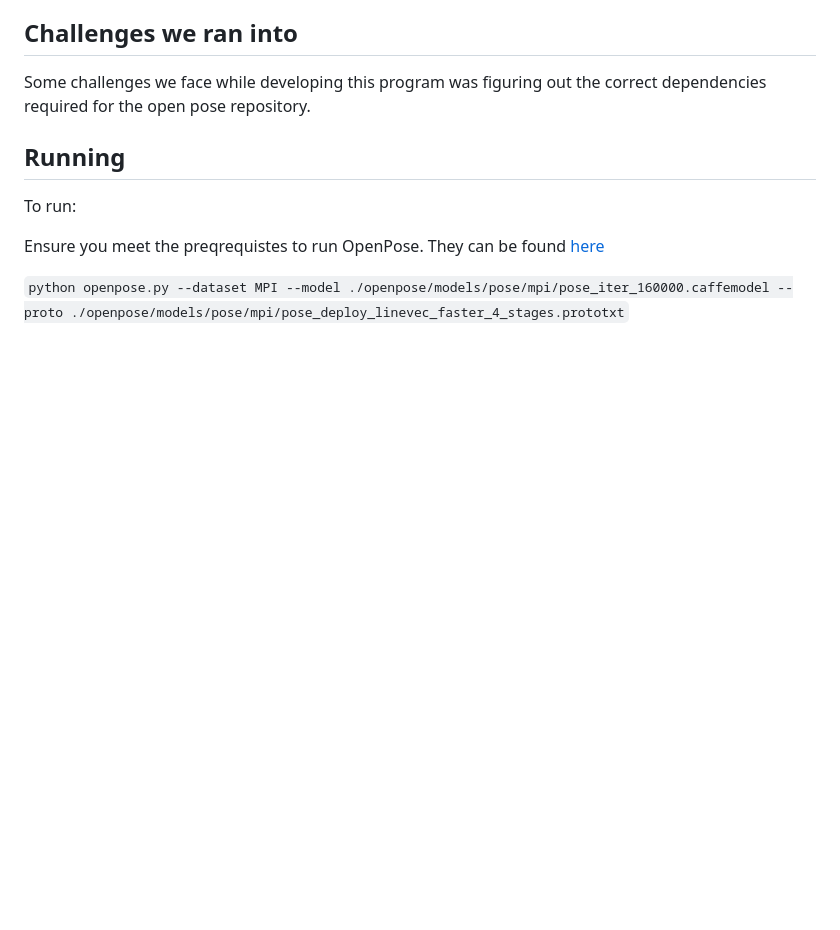
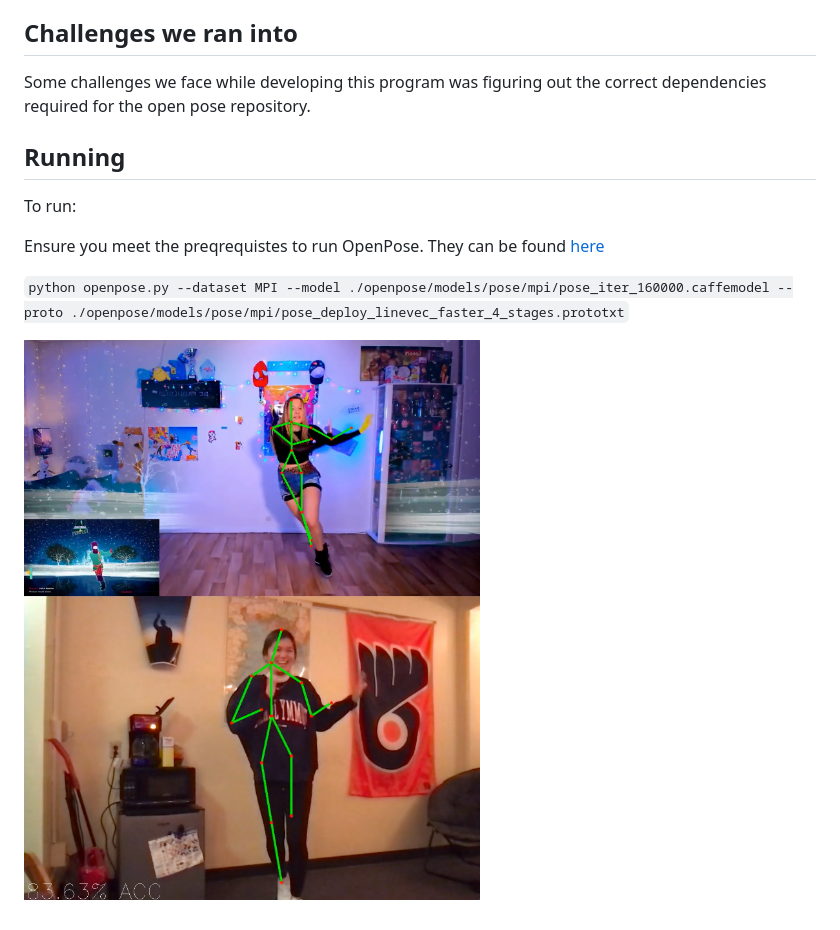
Before and after one commit to MyYogurt/OpenDance, a Markdown page: README.md, the part around the change. Drawn GitHub-style; pictures changed too: screenshot.png (added); blank space fills up the shorter version.

Commit message:
Add screenshot

```diff
--- a/README.md
+++ b/README.md
@@ -22,3 +22,5 @@ To run:
 Ensure you meet the preqrequistes to run OpenPose. They can be found [here](https://github.com/CMU-Perceptual-Computing-Lab/openpose/blob/master/doc/installation/1_prerequisites.md)
 
 `python openpose.py --dataset MPI --model ./openpose/models/pose/mpi/pose_iter_160000.caffemodel --proto ./openpose/models/pose/mpi/pose_deploy_linevec_faster_4_stages.prototxt`
+
+![Screenshot](screenshot.png)
```
